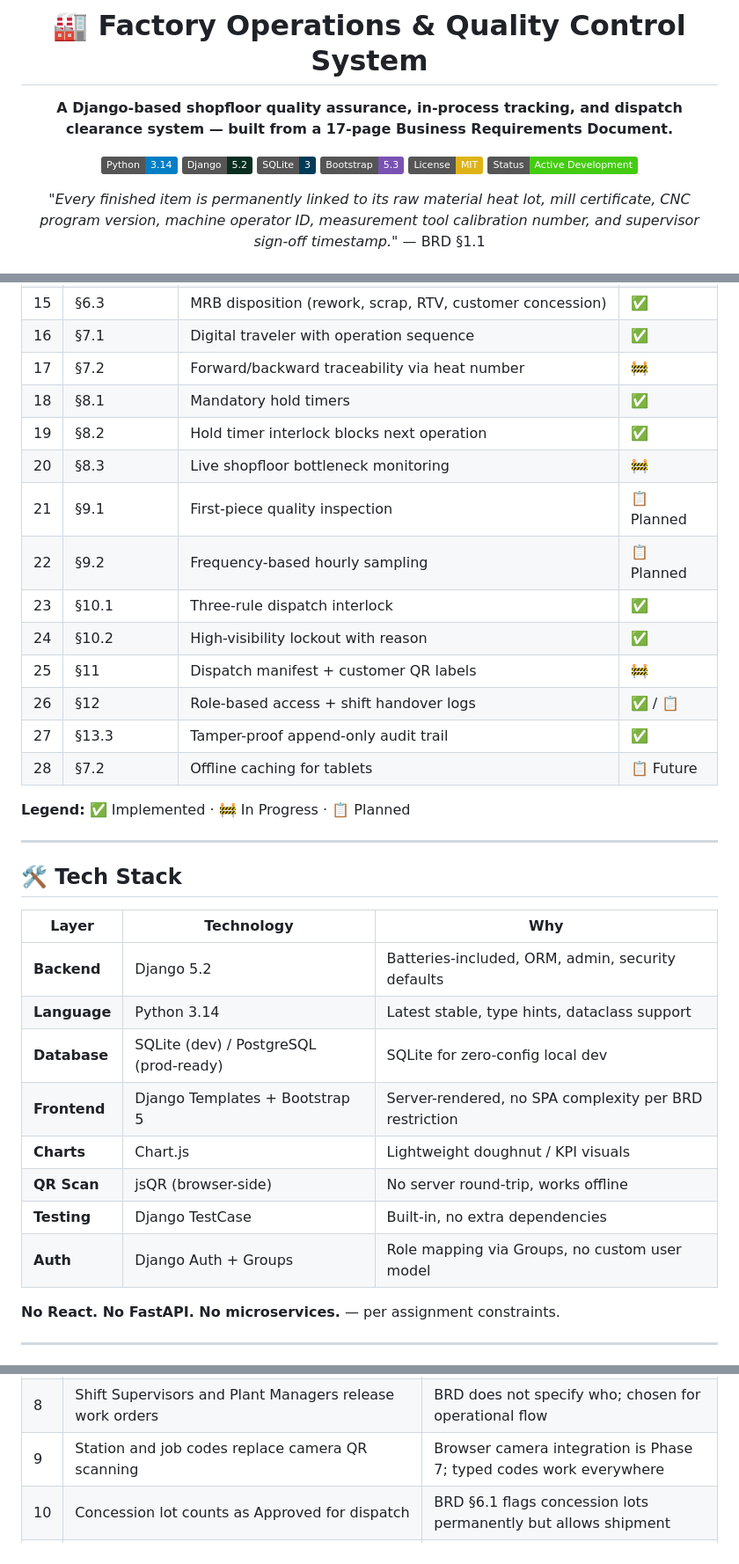
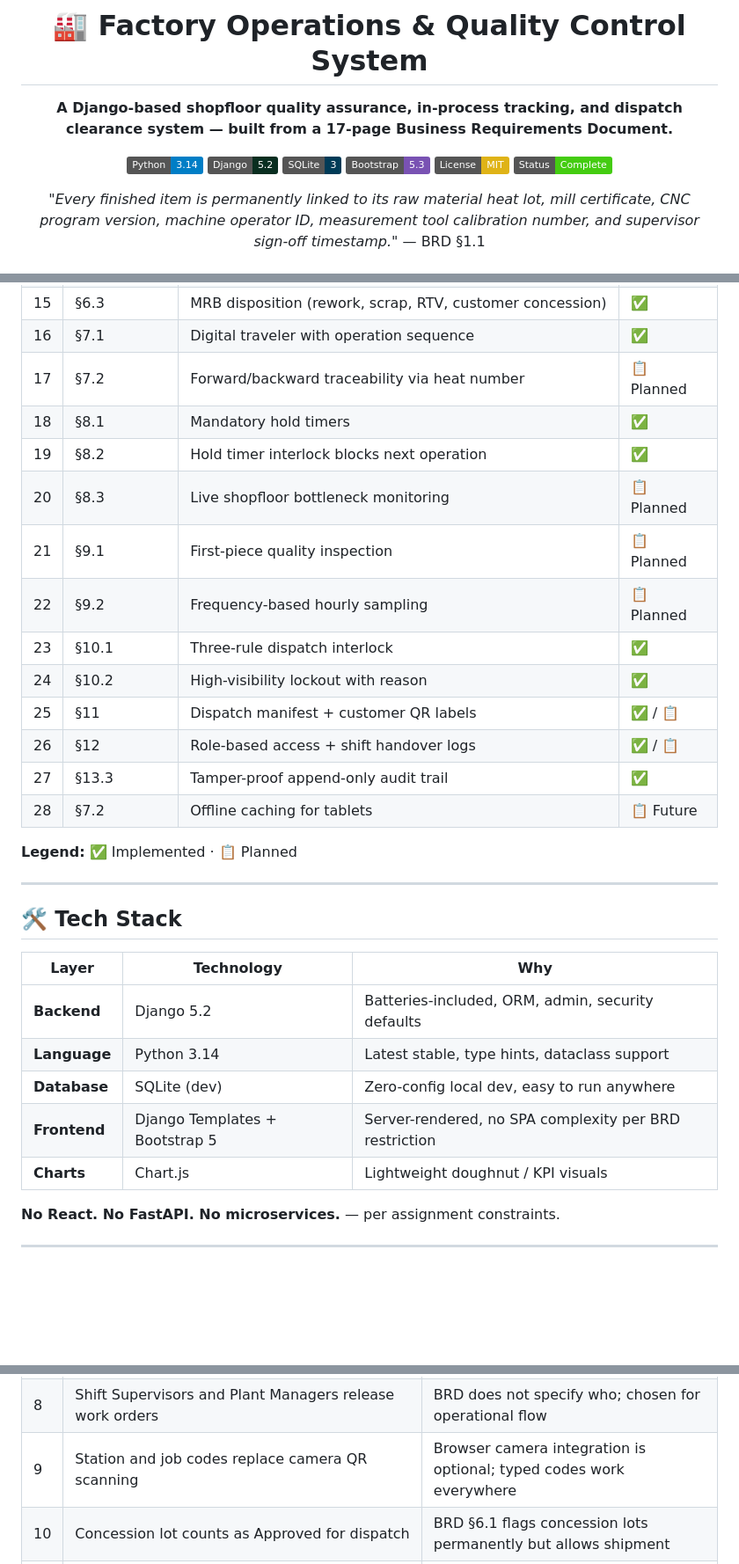
Before and after one commit to SKM2227229725/factory-qc-system, a Markdown page: README.md, 3 parts joined by grey strips. Shown at 88% size. Drawn GitHub-style; badges without logos; blank space fills up the shorter version.

```diff
--- a/README.md
+++ b/README.md
@@ -9,7 +9,7 @@
 [![SQLite](https://img.shields.io/badge/SQLite-3-003B57?logo=sqlite&logoColor=white)](https://sqlite.org/)
 [![Bootstrap](https://img.shields.io/badge/Bootstrap-5.3-7952B3?logo=bootstrap&logoColor=white)](https://getbootstrap.com/)
 [![License](https://img.shields.io/badge/License-MIT-yellow.svg)](LICENSE)
-[![Status](https://img.shields.io/badge/Status-Active_Development-brightgreen.svg)]()
+[![Status](https://img.shields.io/badge/Status-Complete-brightgreen.svg)]()
 
 *"Every finished item is permanently linked to its raw material heat lot, mill certificate, CNC program version, machine operator ID, measurement tool calibration number, and supervisor sign-off timestamp."* — BRD §1.1
 
@@ -177,20 +176,20 @@ Three-rule clearance check: all operations signed off + all holds expired + late
 | 14 | §6.1 | Supervisor approval / concession / rejection | ✅ |
 | 15 | §6.3 | MRB disposition (rework, scrap, RTV, customer concession) | ✅ |
 | 16 | §7.1 | Digital traveler with operation sequence | ✅ |
-| 17 | §7.2 | Forward/backward traceability via heat number | 🚧 |
+| 17 | §7.2 | Forward/backward traceability via heat number | 📋 Planned |
 | 18 | §8.1 | Mandatory hold timers | ✅ |
 | 19 | §8.2 | Hold timer interlock blocks next operation | ✅ |
-| 20 | §8.3 | Live shopfloor bottleneck monitoring | 🚧 |
+| 20 | §8.3 | Live shopfloor bottleneck monitoring | 📋 Planned |
 | 21 | §9.1 | First-piece quality inspection | 📋 Planned |
 | 22 | §9.2 | Frequency-based hourly sampling | 📋 Planned |
 | 23 | §10.1 | Three-rule dispatch interlock | ✅ |
 | 24 | §10.2 | High-visibility lockout with reason | ✅ |
-| 25 | §11 | Dispatch manifest + customer QR labels | 🚧 |
+| 25 | §11 | Dispatch manifest + customer QR labels | ✅ / 📋 |
 | 26 | §12 | Role-based access + shift handover logs | ✅ / 📋 |
 | 27 | §13.3 | Tamper-proof append-only audit trail | ✅ |
 | 28 | §7.2 | Offline caching for tablets | 📋 Future |
 
-**Legend:** ✅ Implemented · 🚧 In Progress · 📋 Planned
+**Legend:** ✅ Implemented · 📋 Planned
 
 ---
 
@@ -200,12 +199,9 @@ Three-rule clearance check: all operations signed off + all holds expired + late
 |---|---|---|
 | **Backend** | Django 5.2 | Batteries-included, ORM, admin, security defaults |
 | **Language** | Python 3.14 | Latest stable, type hints, dataclass support |
-| **Database** | SQLite (dev) / PostgreSQL (prod-ready) | SQLite for zero-config local dev |
+| **Database** | SQLite (dev) | Zero-config local dev, easy to run anywhere |
 | **Frontend** | Django Templates + Bootstrap 5 | Server-rendered, no SPA complexity per BRD restriction |
 | **Charts** | Chart.js | Lightweight doughnut / KPI visuals |
-| **QR Scan** | jsQR (browser-side) | No server round-trip, works offline |
-| **Testing** | Django TestCase | Built-in, no extra dependencies |
-| **Auth** | Django Auth + Groups | Role mapping via Groups, no custom user model |
 
 **No React. No FastAPI. No microservices.** — per assignment constraints.
 
@@ -400,7 +386,7 @@ The BRD leaves certain decisions open. The following assumptions were made and a
 | 6 | Tolerances are signed offsets from nominal, inclusive limits | Matches industry convention |
 | 7 | Work orders release only against Cleared material + approved template + ≥1 routing step | Per BRD §3.3 and §4.1 |
 | 8 | Shift Supervisors and Plant Managers release work orders | BRD does not specify who; chosen for operational flow |
-| 9 | Station and job codes replace camera QR scanning | Browser camera integration is Phase 7; typed codes work everywhere |
+| 9 | Station and job codes replace camera QR scanning | Browser camera integration is optional; typed codes work everywhere |
 | 10 | Concession lot counts as Approved for dispatch | BRD §6.1 flags concession lots permanently but allows shipment |
 | 11 | Operators can only complete their own operations | Prevents shift change mid-operation |
 | 12 | Rejected inspections become the "latest inspection" until superseded | Rework requires a fresh inspection to be approved |
```
Also changed, not shown: other parts of README.md (+37 -46 lines).
